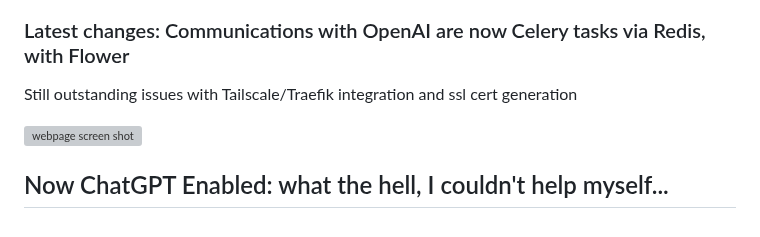
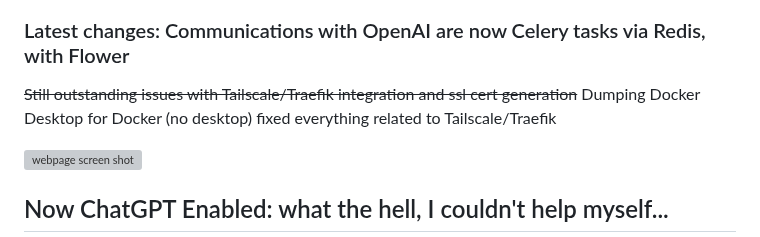
Before and after one commit to bsenftner/miniCMS, a Markdown page: README.md, the part around the change. Rendered like a GitHub page; grey boxes are pictures that could not be loaded.

Commit message:
Update README.md
noted Tailscale/Traefik issues fixed

```diff
--- a/README.md
+++ b/README.md
@@ -6,7 +6,7 @@
 
 ### Latest changes: Communications with OpenAI are now Celery tasks via Redis, with Flower
 
-Still outstanding issues with Tailscale/Traefik integration and ssl cert generation
+~~Still outstanding issues with Tailscale/Traefik integration and ssl cert generation~~ Dumping Docker Desktop for Docker (no desktop) fixed everything related to Tailscale/Traefik
 
 ![webpage screen shot](/src/app/static/AboutMiniCMS.jpg)
 
```
